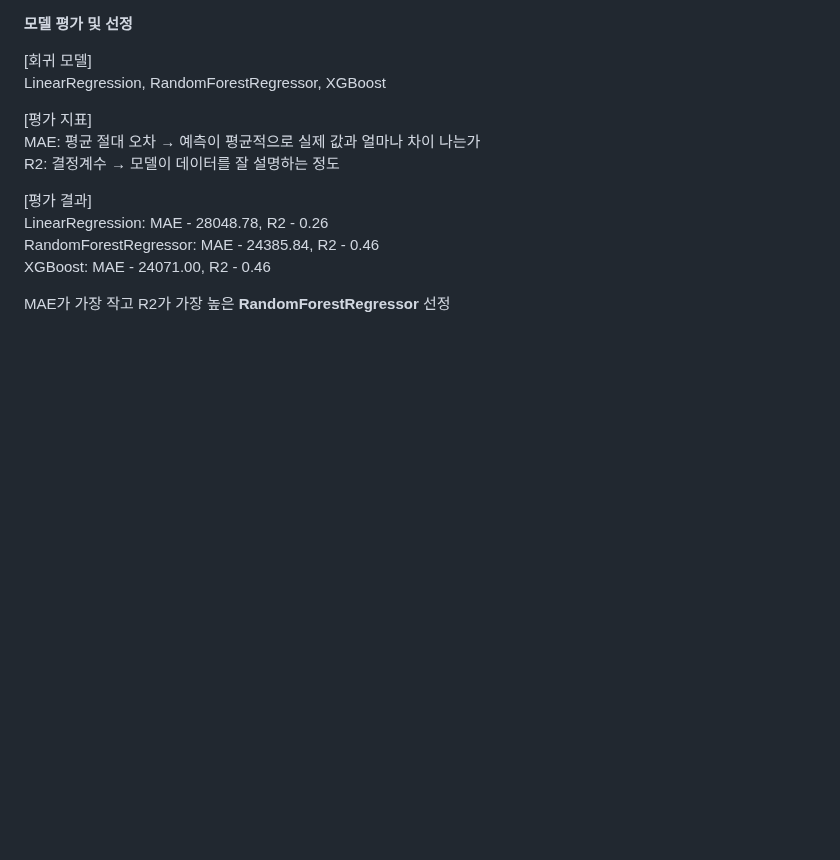
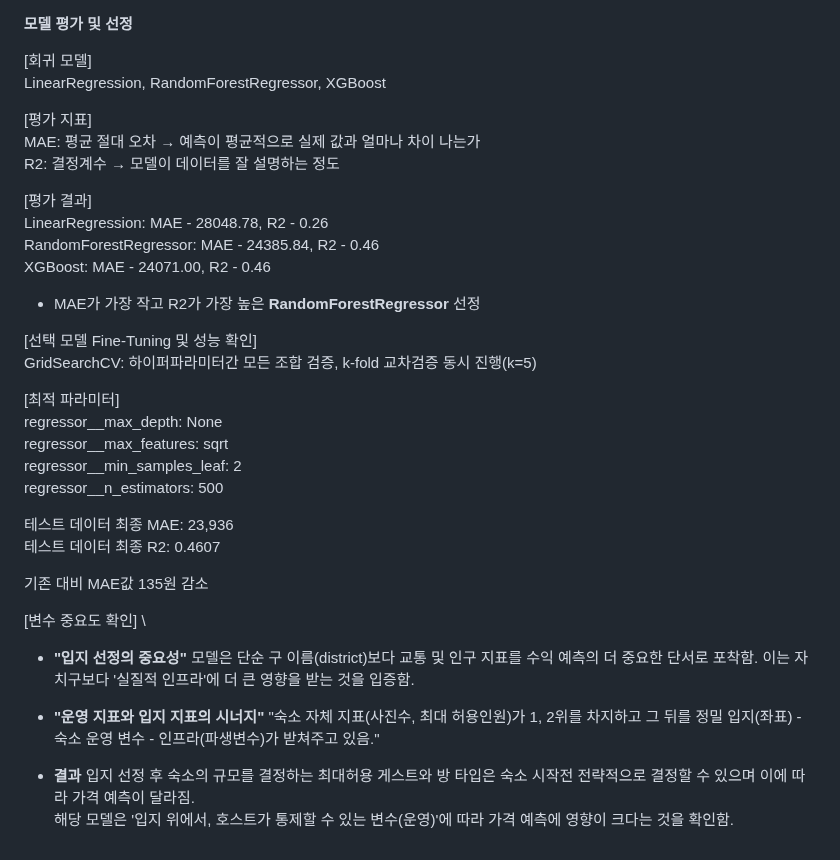
Before and after one commit to HEO-JINWON/Seoul-airbnb-Analysis-Project, a Markdown page: README.md, the part around the change. Rendered like a GitHub page; blank space fills up the shorter version.

```diff
--- a/README.md
+++ b/README.md
@@ -411,4 +411,29 @@ LinearRegression: MAE - 28048.78, R2 - 0.26 \
 RandomForestRegressor: MAE - 24385.84, R2 - 0.46 \
 XGBoost: MAE - 24071.00, R2 - 0.46
 
-MAE가 가장 작고 R2가 가장 높은 **RandomForestRegressor** 선정
+- MAE가 가장 작고 R2가 가장 높은 **RandomForestRegressor** 선정
+
+[선택 모델 Fine-Tuning 및 성능 확인] \
+GridSearchCV: 하이퍼파라미터간 모든 조합 검증, k-fold 교차검증 동시 진행(k=5)
+
+[최적 파라미터] \
+regressor__max_depth: None \
+regressor__max_features: sqrt \
+regressor__min_samples_leaf: 2 \
+regressor__n_estimators: 500
+
+테스트 데이터 최종 MAE: 23,936 \
+테스트 데이터 최종 R2: 0.4607
+
+기존 대비 MAE값 135원 감소
+
+[변수 중요도 확인] \
+- **"입지 선정의 중요성"**
+모델은 단순 구 이름(district)보다 교통 및 인구 지표를 수익 예측의 더 중요한 단서로 포착함. 이는 자치구보다 '실질적 인프라'에 더 큰 영향을 받는 것을 입증함.
+
+- **"운영 지표와 입지 지표의 시너지"**
+"숙소 자체 지표(사진수, 최대 허용인원)가 1, 2위를 차지하고 그 뒤를 정밀 입지(좌표) - 숙소 운영 변수 - 인프라(파생변수)가 받쳐주고 있음."
+
+- **결과**
+입지 선정 후 숙소의 규모를 결정하는 최대허용 게스트와 방 타입은 숙소 시작전 전략적으로 결정할 수 있으며 이에 따라 가격 예측이 달라짐. \
+해당 모델은 '입지 위에서, 호스트가 통제할 수 있는 변수(운영)'에 따라 가격 예측에 영향이 크다는 것을 확인함.
```
